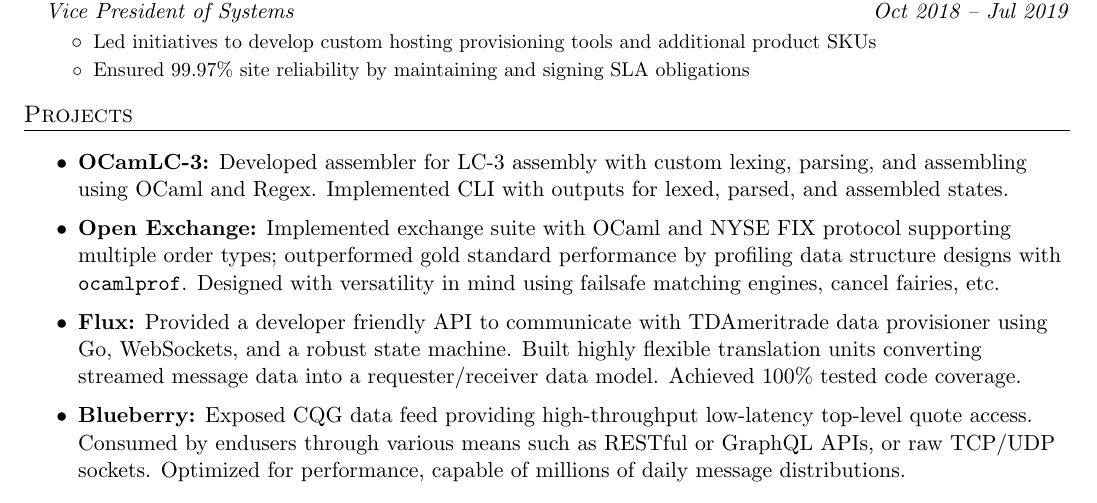
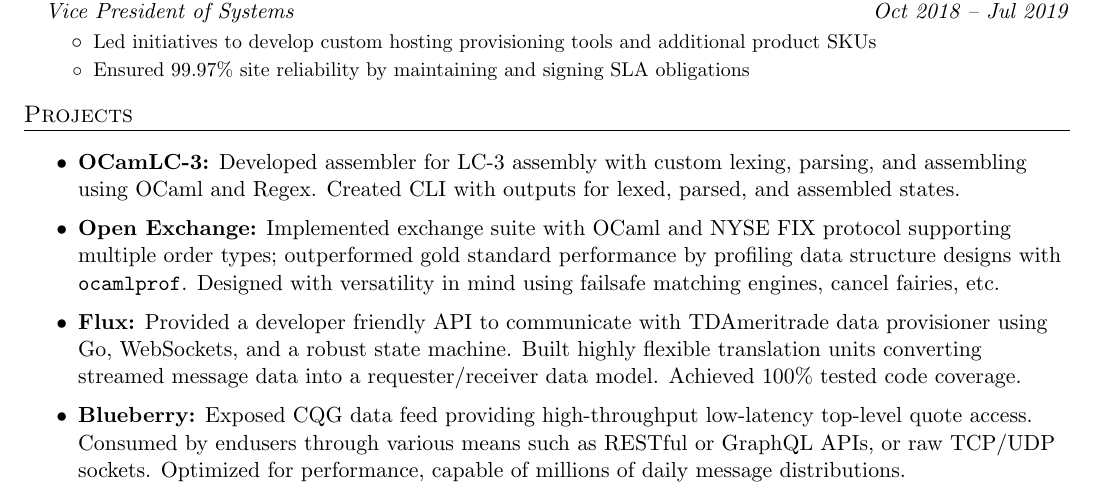
Before and after one commit to adityaxdiwakar/resume, a LaTeX document (main.tex): part of the page, cut so that both start at the same text. Compiled offline with pdfLaTeX.

Commit message:
dont use implemented as a starting word twice in a row

```diff
--- a/main.tex
+++ b/main.tex
@@ -184,7 +184,7 @@
         \vspace{-1.5mm}
         \item{\textbf{OCamLC-3:} Developed assembler for LC-3 assembly with
                 custom lexing, parsing, and assembling using OCaml and Regex.
-                Implemented CLI with outputs for lexed, parsed, and
+                Created CLI with outputs for lexed, parsed, and
                 assembled states.
         }
         \vspace{-1mm}
```
Also changed, not shown: main.pdf.
